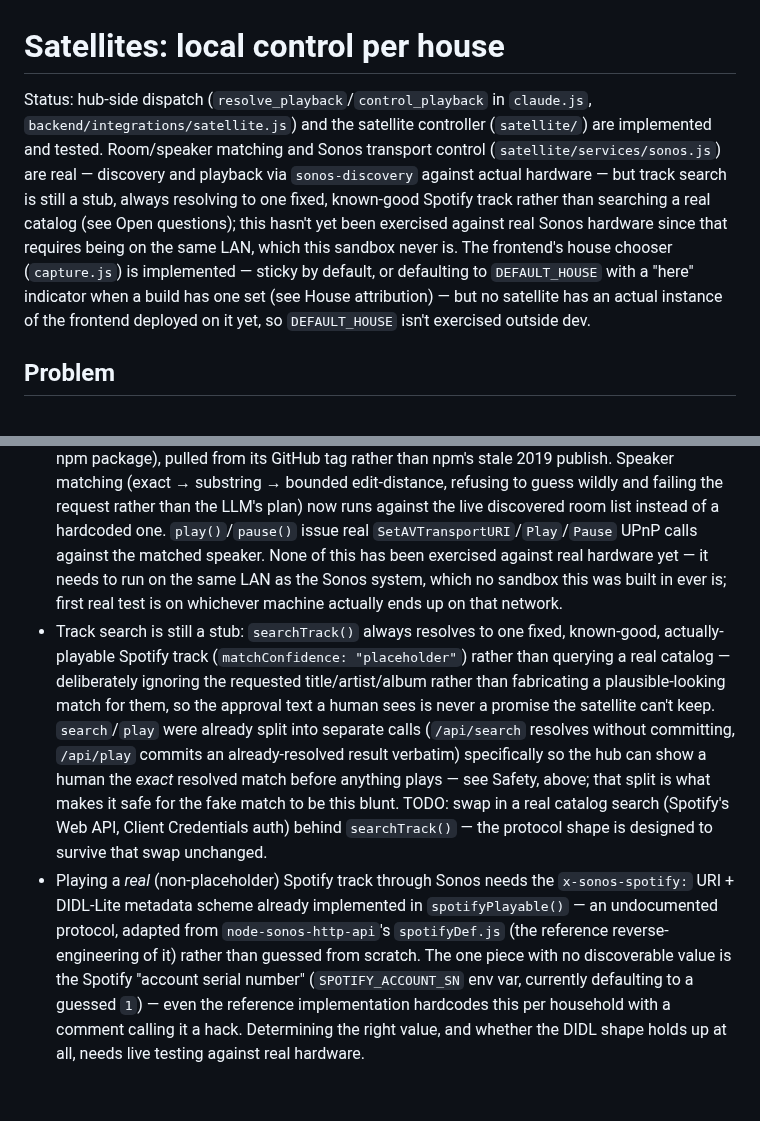
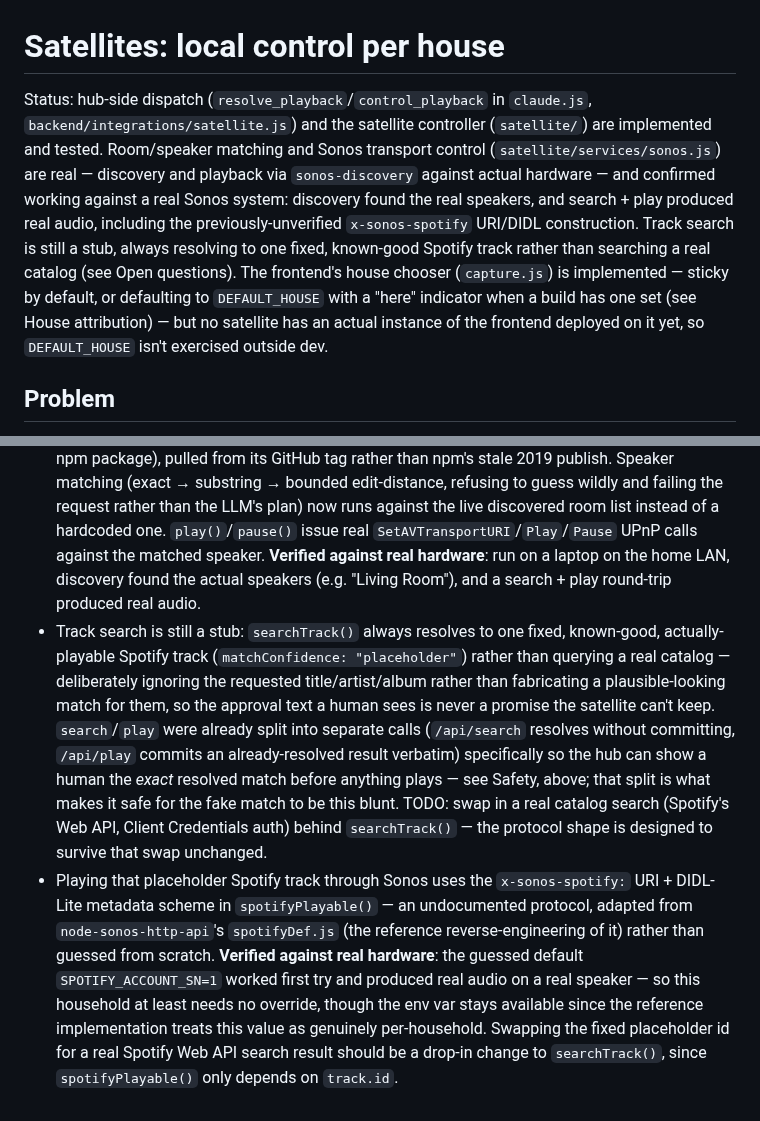
Before and after one commit to squaremo/capture, a Markdown page: designs/satellites.md, 2 parts joined by grey strips. Drawn GitHub-style.

Commit message:
Mark Sonos integration as verified against real hardware
Confirmed on a real household's system: discovery found the actual
speakers, and a search+play round-trip through the x-sonos-spotify
URI/DIDL construction produced real audio, with the guessed
SPOTIFY_ACCOUNT_SN=1 default working unmodified. Updates the design
doc and satellite README to stop hedging on things now actually
tested, rather than just plausible.

Co-Authored-By: Claude Sonnet 5 <noreply@anthropic.com>
Claude-Session: https://claude.ai/code/session_011njrgqaHTGiDT58aoPaJuc

```diff
--- a/designs/satellites.md
+++ b/designs/satellites.md
@@ -1,6 +1,6 @@
 # Satellites: local control per house
 
-Status: hub-side dispatch (`resolve_playback`/`control_playback` in `claude.js`, `backend/integrations/satellite.js`) and the satellite controller (`satellite/`) are implemented and tested. Room/speaker matching and Sonos transport control (`satellite/services/sonos.js`) are real — discovery and playback via `sonos-discovery` against actual hardware — but track search is still a stub, always resolving to one fixed, known-good Spotify track rather than searching a real catalog (see Open questions); this hasn't yet been exercised against real Sonos hardware since that requires being on the same LAN, which this sandbox never is. The frontend's house chooser (`capture.js`) is implemented — sticky by default, or defaulting to `DEFAULT_HOUSE` with a "here" indicator when a build has one set (see House attribution) — but no satellite has an actual instance of the frontend deployed on it yet, so `DEFAULT_HOUSE` isn't exercised outside dev.
+Status: hub-side dispatch (`resolve_playback`/`control_playback` in `claude.js`, `backend/integrations/satellite.js`) and the satellite controller (`satellite/`) are implemented and tested. Room/speaker matching and Sonos transport control (`satellite/services/sonos.js`) are real — discovery and playback via `sonos-discovery` against actual hardware — and confirmed working against a real Sonos system: discovery found the real speakers, and search + play produced real audio, including the previously-unverified `x-sonos-spotify` URI/DIDL construction. Track search is still a stub, always resolving to one fixed, known-good Spotify track rather than searching a real catalog (see Open questions). The frontend's house chooser (`capture.js`) is implemented — sticky by default, or defaulting to `DEFAULT_HOUSE` with a "here" indicator when a build has one set (see House attribution) — but no satellite has an actual instance of the frontend deployed on it yet, so `DEFAULT_HOUSE` isn't exercised outside dev.
 
 ## Problem
 
@@ -274,10 +274,9 @@ explicitly if that's ever genuinely needed.
   rather than the LLM's plan) now runs against the live discovered room
   list instead of a hardcoded one. `play()`/`pause()` issue real
   `SetAVTransportURI`/`Play`/`Pause` UPnP calls against the matched
-  speaker. None of this has been exercised against real hardware yet —
-  it needs to run on the same LAN as the Sonos system, which no sandbox
-  this was built in ever is; first real test is on whichever machine
-  actually ends up on that network.
+  speaker. **Verified against real hardware**: run on a laptop on the
+  home LAN, discovery found the actual speakers (e.g. "Living Room"),
+  and a search + play round-trip produced real audio.
 - Track search is still a stub: `searchTrack()` always resolves to one
   fixed, known-good, actually-playable Spotify track
   (`matchConfidence: "placeholder"`) rather than querying a real catalog
@@ -292,14 +291,15 @@ explicitly if that's ever genuinely needed.
   search (Spotify's Web API, Client Credentials auth) behind
   `searchTrack()` — the protocol shape is designed to survive that swap
   unchanged.
-- Playing a *real* (non-placeholder) Spotify track through Sonos needs
-  the `x-sonos-spotify:` URI + DIDL-Lite metadata scheme already
-  implemented in `spotifyPlayable()` — an undocumented protocol, adapted
-  from `node-sonos-http-api`'s `spotifyDef.js` (the reference
-  reverse-engineering of it) rather than guessed from scratch. The one
-  piece with no discoverable value is the Spotify "account serial
-  number" (`SPOTIFY_ACCOUNT_SN` env var, currently defaulting to a
-  guessed `1`) — even the reference implementation hardcodes this per
-  household with a comment calling it a hack. Determining the right
-  value, and whether the DIDL shape holds up at all, needs live testing
-  against real hardware.
+- Playing that placeholder Spotify track through Sonos uses the
+  `x-sonos-spotify:` URI + DIDL-Lite metadata scheme in
+  `spotifyPlayable()` — an undocumented protocol, adapted from
+  `node-sonos-http-api`'s `spotifyDef.js` (the reference
+  reverse-engineering of it) rather than guessed from scratch. **Verified
+  against real hardware**: the guessed default `SPOTIFY_ACCOUNT_SN=1`
+  worked first try and produced real audio on a real speaker — so this
+  household at least needs no override, though the env var stays
+  available since the reference implementation treats this value as
+  genuinely per-household. Swapping the fixed placeholder id for a real
+  Spotify Web API search result should be a drop-in change to
+  `searchTrack()`, since `spotifyPlayable()` only depends on `track.id`.
```
Also changed, not shown: satellite/README.md (+3 -1 lines).
